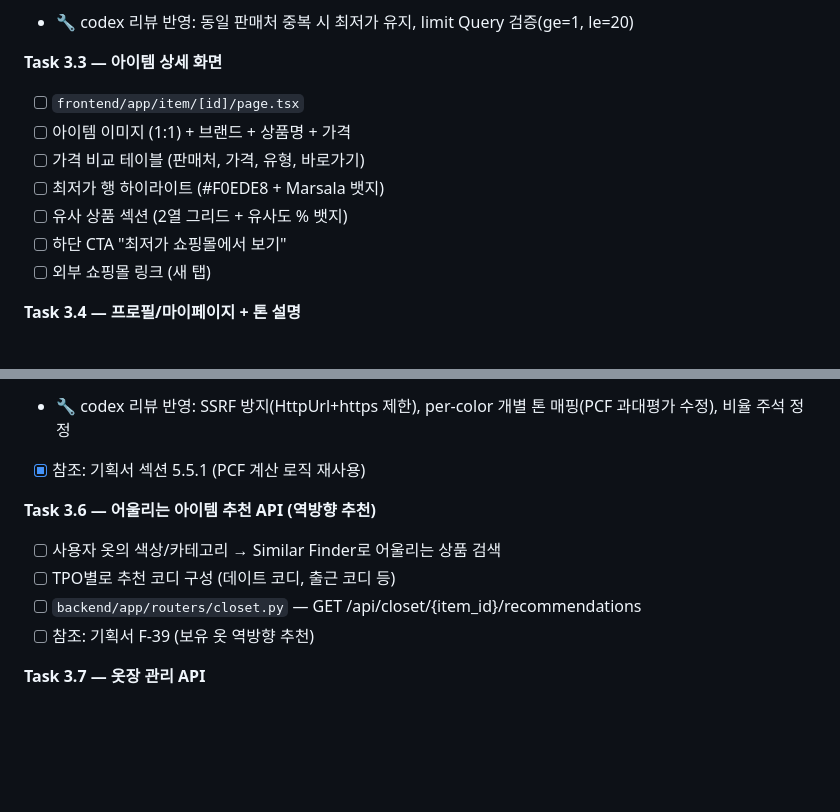
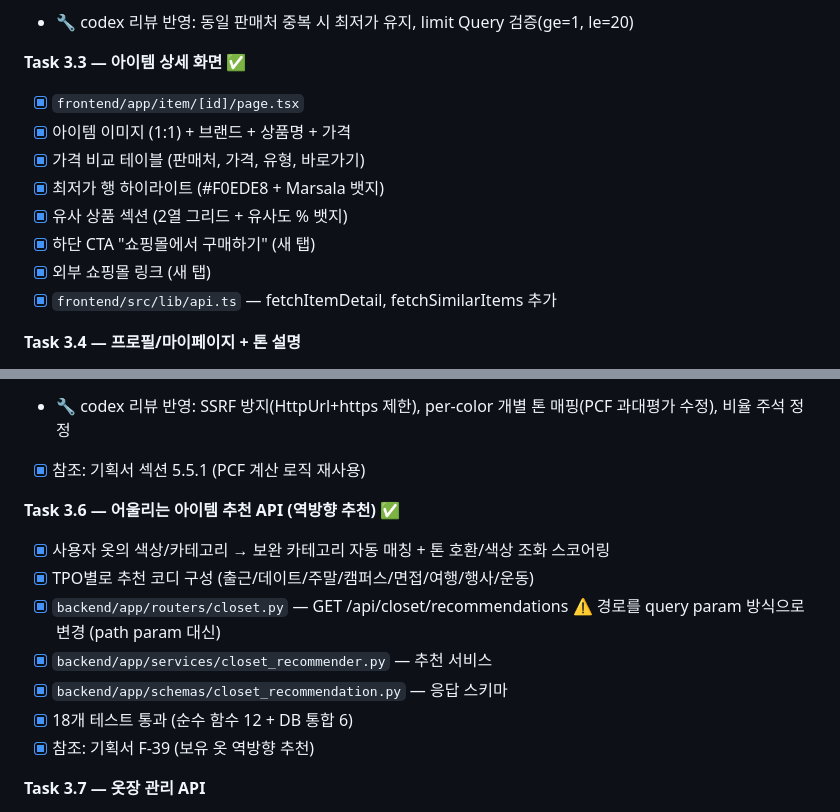
Before and after one commit to 2000silpeed/colorfit, a Markdown page: TASK.md, 2 parts joined by grey strips. Drawn GitHub-style; blank space fills up the shorter version.

Commit message:
chore: Task 3.3 + 3.6 완료 체크
Co-Authored-By: Claude Opus 4.6 (1M context) <noreply@anthropic.com>

```diff
--- a/TASK.md
+++ b/TASK.md
@@ -430,14 +430,15 @@ W5 ─── 단독 실행 (통합 작업)
 - [x] Pydantic 스키마 정의
 - 🔧 codex 리뷰 반영: 동일 판매처 중복 시 최저가 유지, limit Query 검증(ge=1, le=20)
 
-**Task 3.3 — 아이템 상세 화면**
-- [ ] `frontend/app/item/[id]/page.tsx`
-- [ ] 아이템 이미지 (1:1) + 브랜드 + 상품명 + 가격
-- [ ] 가격 비교 테이블 (판매처, 가격, 유형, 바로가기)
-- [ ] 최저가 행 하이라이트 (#F0EDE8 + Marsala 뱃지)
-- [ ] 유사 상품 섹션 (2열 그리드 + 유사도 % 뱃지)
-- [ ] 하단 CTA "최저가 쇼핑몰에서 보기"
-- [ ] 외부 쇼핑몰 링크 (새 탭)
+**Task 3.3 — 아이템 상세 화면** ✅
+- [x] `frontend/app/item/[id]/page.tsx`
+- [x] 아이템 이미지 (1:1) + 브랜드 + 상품명 + 가격
+- [x] 가격 비교 테이블 (판매처, 가격, 유형, 바로가기)
+- [x] 최저가 행 하이라이트 (#F0EDE8 + Marsala 뱃지)
+- [x] 유사 상품 섹션 (2열 그리드 + 유사도 % 뱃지)
+- [x] 하단 CTA "쇼핑몰에서 구매하기" (새 탭)
+- [x] 외부 쇼핑몰 링크 (새 탭)
+- [x] `frontend/src/lib/api.ts` — fetchItemDetail, fetchSimilarItems 추가
 
 **Task 3.4 — 프로필/마이페이지 + 톤 설명**
 - [ ] `frontend/app/profile/page.tsx` — 톤 카드, 대표색 스와치, 내 정보 변경
@@ -457,11 +458,14 @@ W5 ─── 단독 실행 (통합 작업)
 - 🔧 codex 리뷰 반영: SSRF 방지(HttpUrl+https 제한), per-color 개별 톤 매핑(PCF 과대평가 수정), 비율 주석 정정
 - [x] 참조: 기획서 섹션 5.5.1 (PCF 계산 로직 재사용)
 
-**Task 3.6 — 어울리는 아이템 추천 API (역방향 추천)**
-- [ ] 사용자 옷의 색상/카테고리 → Similar Finder로 어울리는 상품 검색
-- [ ] TPO별로 추천 코디 구성 (데이트 코디, 출근 코디 등)
-- [ ] `backend/app/routers/closet.py` — GET /api/closet/{item_id}/recommendations
-- [ ] 참조: 기획서 F-39 (보유 옷 역방향 추천)
+**Task 3.6 — 어울리는 아이템 추천 API (역방향 추천)** ✅
+- [x] 사용자 옷의 색상/카테고리 → 보완 카테고리 자동 매칭 + 톤 호환/색상 조화 스코어링
+- [x] TPO별로 추천 코디 구성 (출근/데이트/주말/캠퍼스/면접/여행/행사/운동)
+- [x] `backend/app/routers/closet.py` — GET /api/closet/recommendations ⚠️ 경로를 query param 방식으로 변경 (path param 대신)
+- [x] `backend/app/services/closet_recommender.py` — 추천 서비스
+- [x] `backend/app/schemas/closet_recommendation.py` — 응답 스키마
+- [x] 18개 테스트 통과 (순수 함수 12 + DB 통합 6)
+- [x] 참조: 기획서 F-39 (보유 옷 역방향 추천)
 
 **Task 3.7 — 옷장 관리 API**
 - [ ] `backend/app/models/closet_item.py` — closet_items 테이블
```
